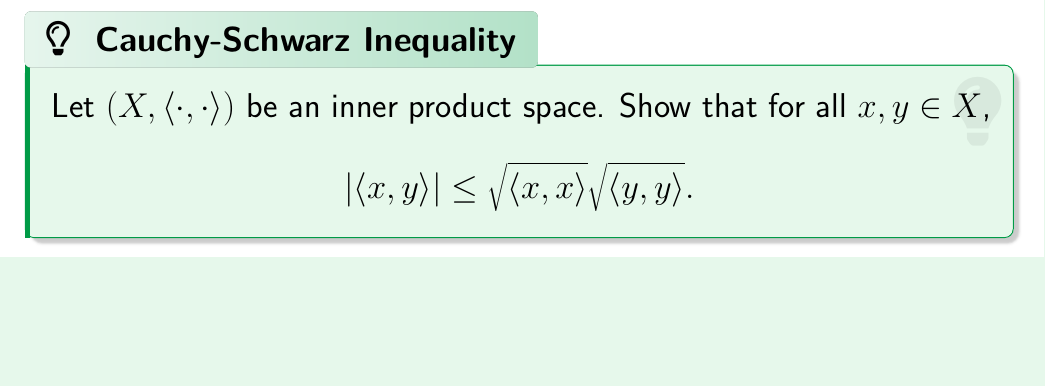
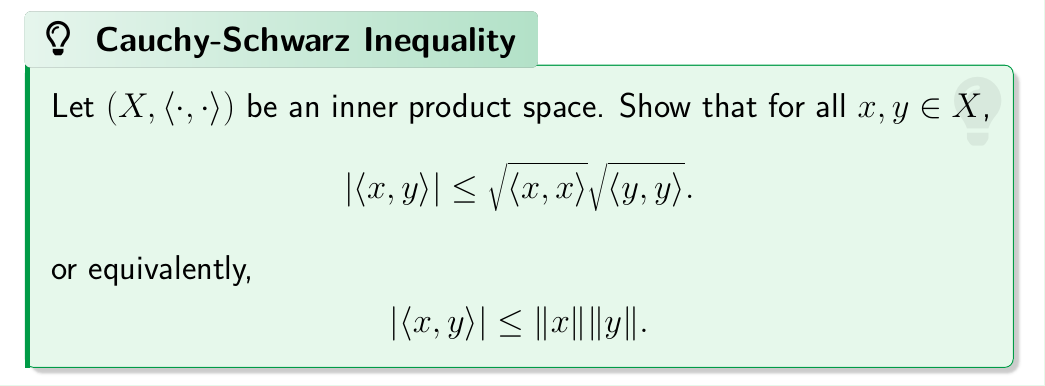
Before and after one commit to parthosutradhor/Online-Lecture-Template, a LaTeX document (Real Analysis II/Metric Space/2. Metric .tex): part of page 19 of 20, cut so that both start at the same text, the shorter picture padded with empty space. Compiled offline with pdfLaTeX.

Commit message:
update of lec2

```diff
--- a/Real Analysis II/Metric Space/2. Metric .tex
+++ b/Real Analysis II/Metric Space/2. Metric .tex
@@ -259,6 +259,10 @@ Show whether $\delta$ is a metric on $X$ or not.
     \[
         |\langle x,y\rangle|\le \sqrt{\langle x,x\rangle}\sqrt{\langle y,y\rangle}.
     \]
+    or equivalently,
+    \[
+        |\langle x,y\rangle|\le \|x\|\|y\|.
+    \]
 \end{theorem}
 
 
```
Also changed, not shown: Real Analysis II/Metric Space/2. Metric .pdf.
